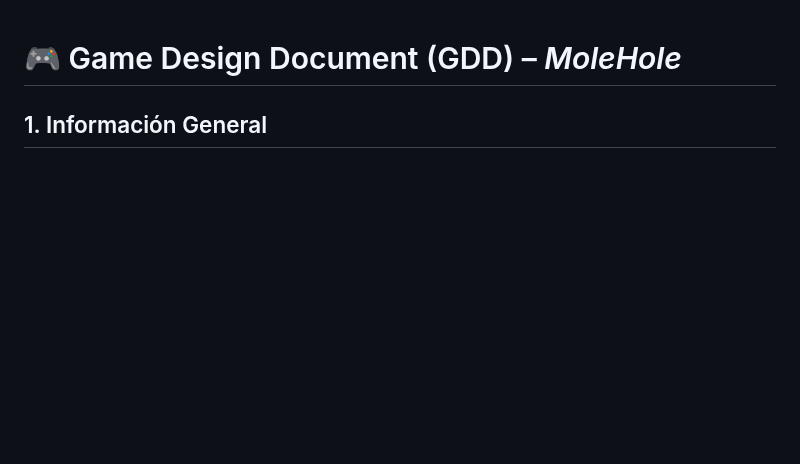
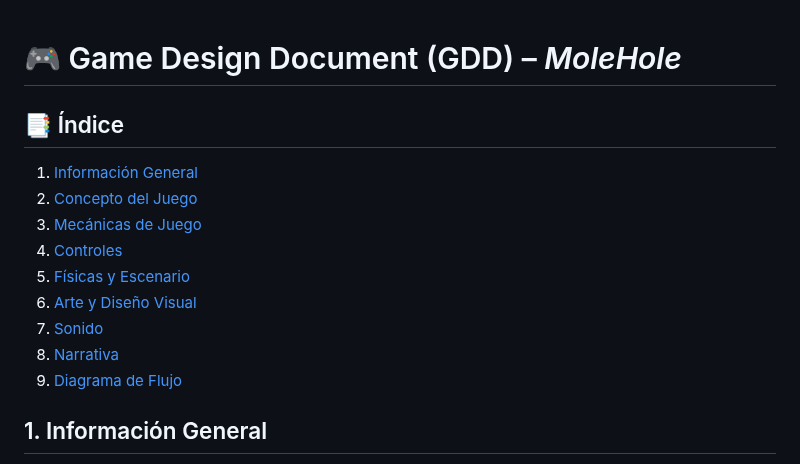
Before and after one commit to 1Nash0/JuegosRed, a Markdown page: GDD.md, the part around the change. Drawn GitHub-style; blank space fills up the shorter version.

```diff
--- a/GDD.md
+++ b/GDD.md
@@ -1,4 +1,18 @@
 # 🎮 Game Design Document (GDD) – *MoleHole*
+
+ ## 📑 Índice
+
+1. [Información General](#1-información-general)
+2. [Concepto del Juego](#2-concepto-del-juego)
+3. [Mecánicas de Juego](#3-mecánicas-de-juego)
+4. [Controles](#4-controles)
+5. [Físicas y Escenario](#5-físicas-y-escenario)
+6. [Arte y Diseño Visual](#6-arte-y-diseño-visual)
+7. [Sonido](#7-sonido)
+8. [Narrativa](#8-narrativa)
+9. [Diagrama de Flujo](#9-diagrama-de-flujo)
+
+
 
 ## 1. Información General
 - **Nombre del juego:** MoleHole
```
